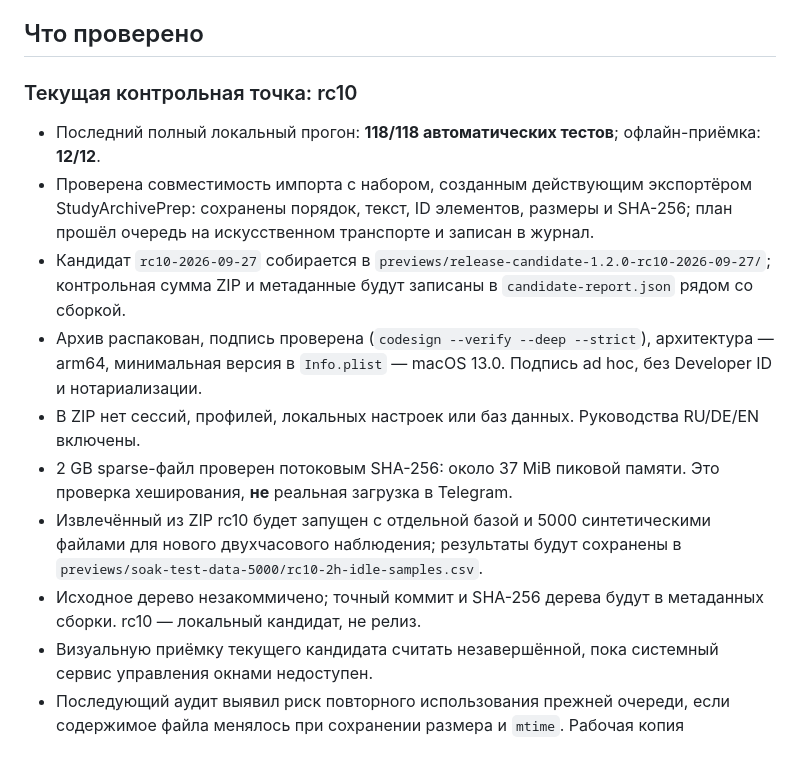
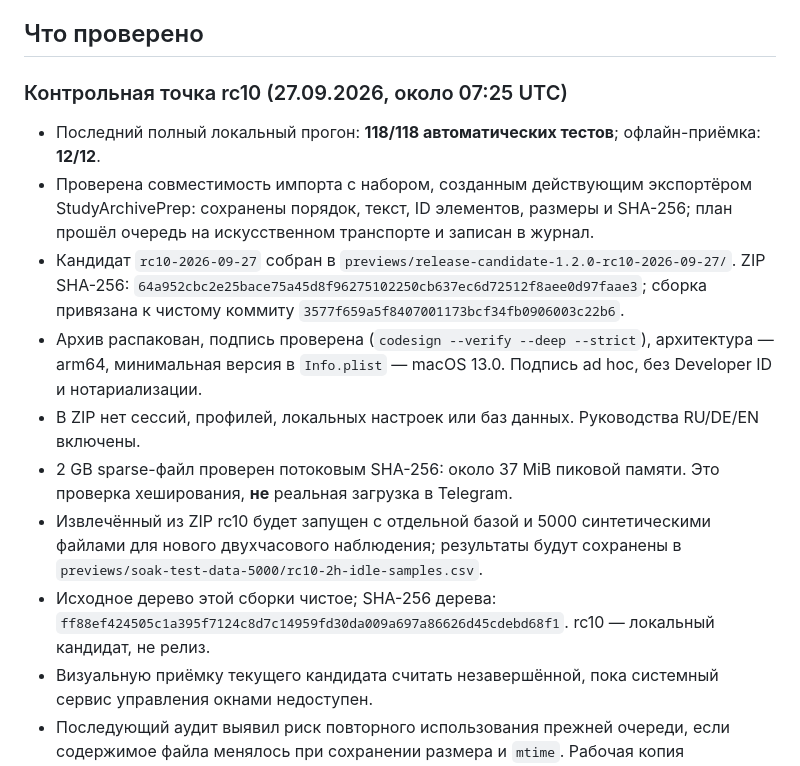
Before and after one commit to popovantondev/TelegramMediaSender, a Markdown page: docs/ru/functional-audit-2026-09-27.md, the part around the change. Rendered like a GitHub page.

Commit message:
Record clean rc10 verification state

```diff
--- a/docs/ru/functional-audit-2026-09-27.md
+++ b/docs/ru/functional-audit-2026-09-27.md
@@ -4,16 +4,16 @@
 
 ## Что проверено
 
-### Текущая контрольная точка: rc10
+### Контрольная точка rc10 (27.09.2026, около 07:25 UTC)
 
 - Последний полный локальный прогон: **118/118 автоматических тестов**; офлайн-приёмка: **12/12**.
 - Проверена совместимость импорта с набором, созданным действующим экспортёром StudyArchivePrep: сохранены порядок, текст, ID элементов, размеры и SHA-256; план прошёл очередь на искусственном транспорте и записан в журнал.
-- Кандидат `rc10-2026-09-27` собирается в `previews/release-candidate-1.2.0-rc10-2026-09-27/`; контрольная сумма ZIP и метаданные будут записаны в `candidate-report.json` рядом со сборкой.
+- Кандидат `rc10-2026-09-27` собран в `previews/release-candidate-1.2.0-rc10-2026-09-27/`. ZIP SHA-256: `64a952cbc2e25bace75a45d8f96275102250cb637ec6d72512f8aee0d97faae3`; сборка привязана к чистому коммиту `3577f659a5f8407001173bcf34fb0906003c22b6`.
 - Архив распакован, подпись проверена (`codesign --verify --deep --strict`), архитектура — arm64, минимальная версия в `Info.plist` — macOS 13.0. Подпись ad hoc, без Developer ID и нотариализации.
 - В ZIP нет сессий, профилей, локальных настроек или баз данных. Руководства RU/DE/EN включены.
 - 2 GB sparse-файл проверен потоковым SHA-256: около 37 MiB пиковой памяти. Это проверка хеширования, **не** реальная загрузка в Telegram.
 - Извлечённый из ZIP rc10 будет запущен с отдельной базой и 5000 синтетическими файлами для нового двухчасового наблюдения; результаты будут сохранены в `previews/soak-test-data-5000/rc10-2h-idle-samples.csv`.
-- Исходное дерево незакоммичено; точный коммит и SHA-256 дерева будут в метаданных сборки. rc10 — локальный кандидат, не релиз.
+- Исходное дерево этой сборки чистое; SHA-256 дерева: `ff88ef424505c1a395f7124c8d7c14959fd30da009a697a86626d45cdebd68f1`. rc10 — локальный кандидат, не релиз.
 - Визуальную приёмку текущего кандидата считать незавершённой, пока системный сервис управления окнами недоступен.
 - Последующий аудит выявил риск повторного использования прежней очереди, если содержимое файла менялось при сохранении размера и `mtime`. Рабочая копия исправлена: снимок очереди включает свежий SHA-256, а перед созданием очереди кэш хешей обходится. Регрессионный тест подтверждает, что такая замена создаёт новую ожидающую очередь и не меняет прежнюю запись об отправке.
 - Из-за этого исправления rc8 не соответствует текущей рабочей копии; исправление включено в последующие кандидаты. Двухчасовой прогон rc8 был остановлен и остаётся историческим замером предыдущей версии.
```
